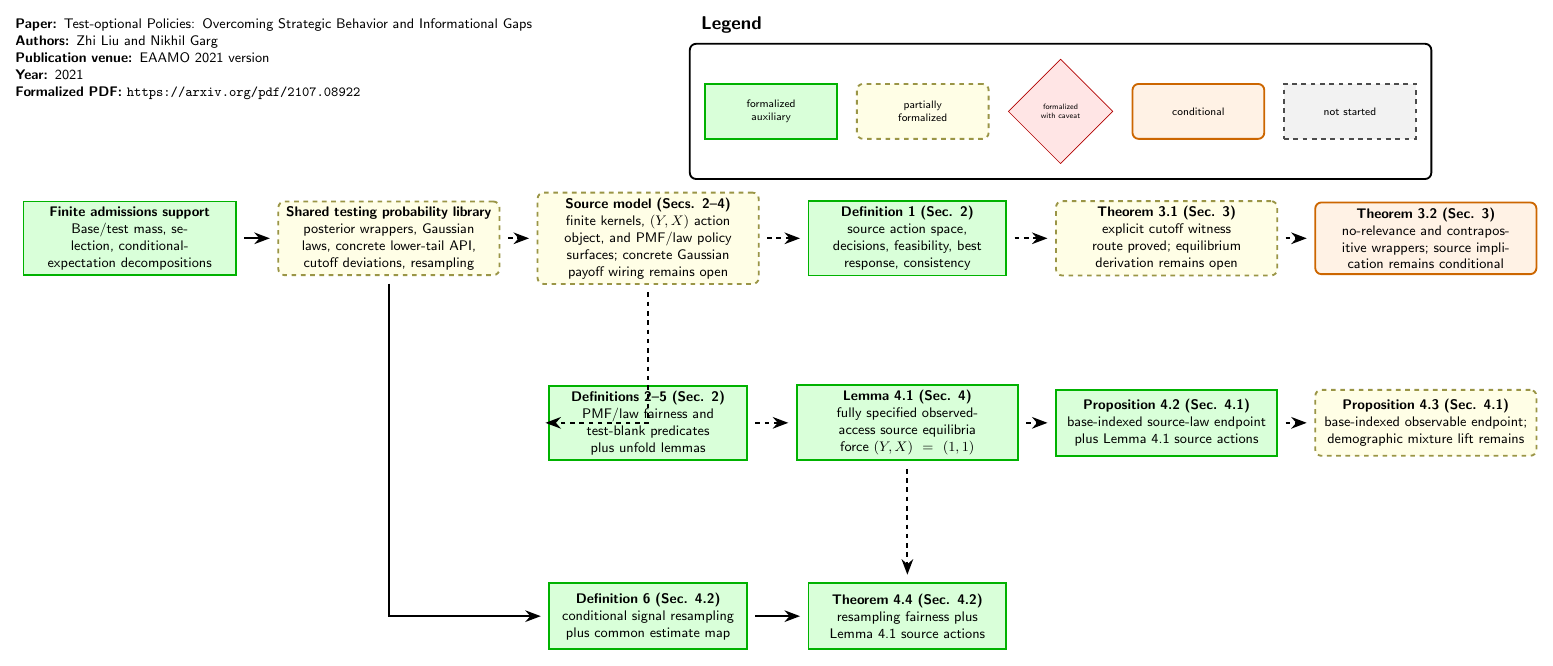
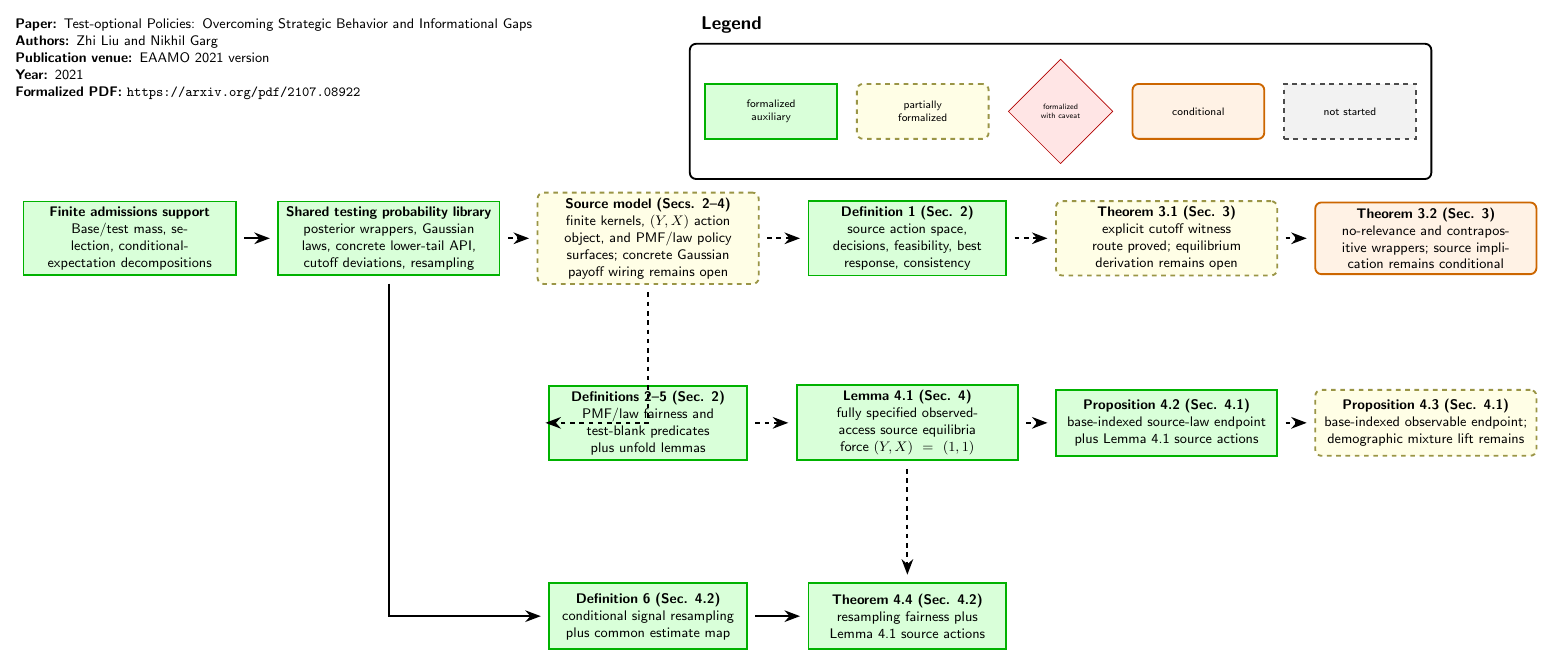
Before and after one commit to nikhgarg/EconCSLib, a LaTeX figure (papers/LG21TestOptionalPolicies/DependencyDAG.tex): the whole page. Compiled offline with pdfLaTeX.

Commit message:
Mark LG21 shared probability support verified

```diff
--- a/papers/LG21TestOptionalPolicies/DependencyDAG.tex
+++ b/papers/LG21TestOptionalPolicies/DependencyDAG.tex
@@ -25,7 +25,7 @@
   Base/test mass, selection, conditional-expectation decompositions
 };
 
-\node[dag_partial, text width=4.8cm] (SharedProb) at (5.9,0) {
+\node[dag_result, text width=4.8cm] (SharedProb) at (5.9,0) {
   \textbf{Shared testing probability library}\\
   posterior wrappers, Gaussian laws, concrete lower-tail API, cutoff deviations, resampling
 };
```
Also changed, not shown: papers/LG21TestOptionalPolicies/README.md.
